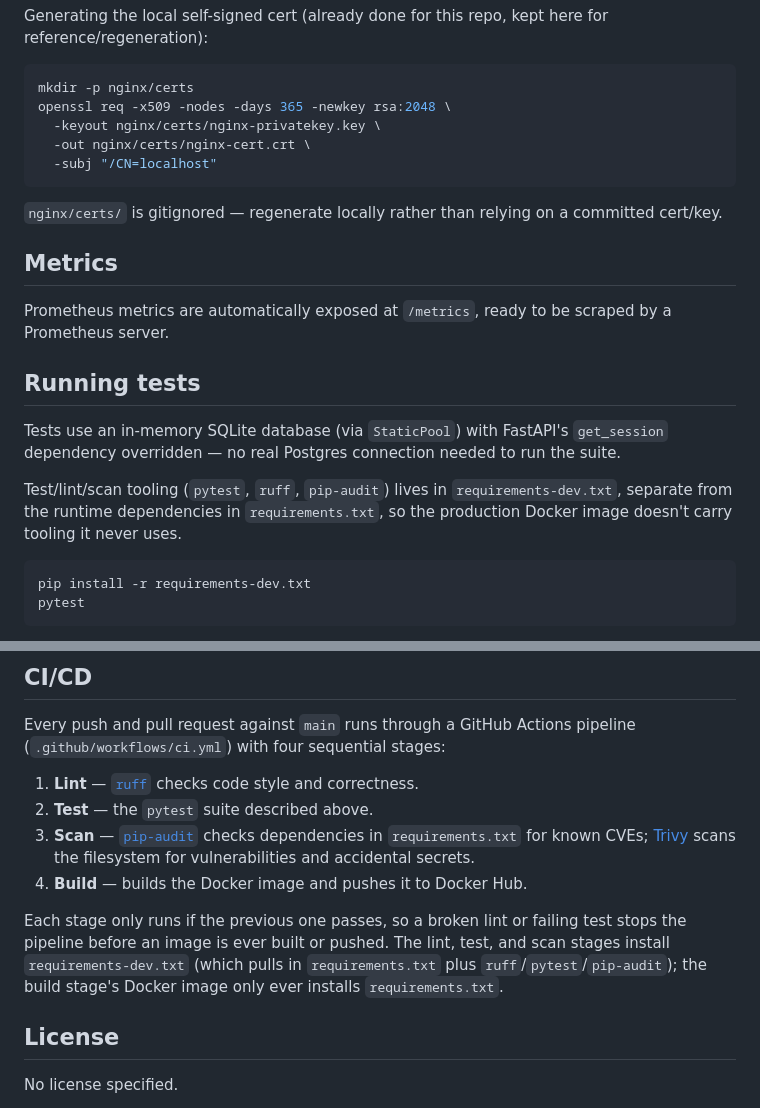
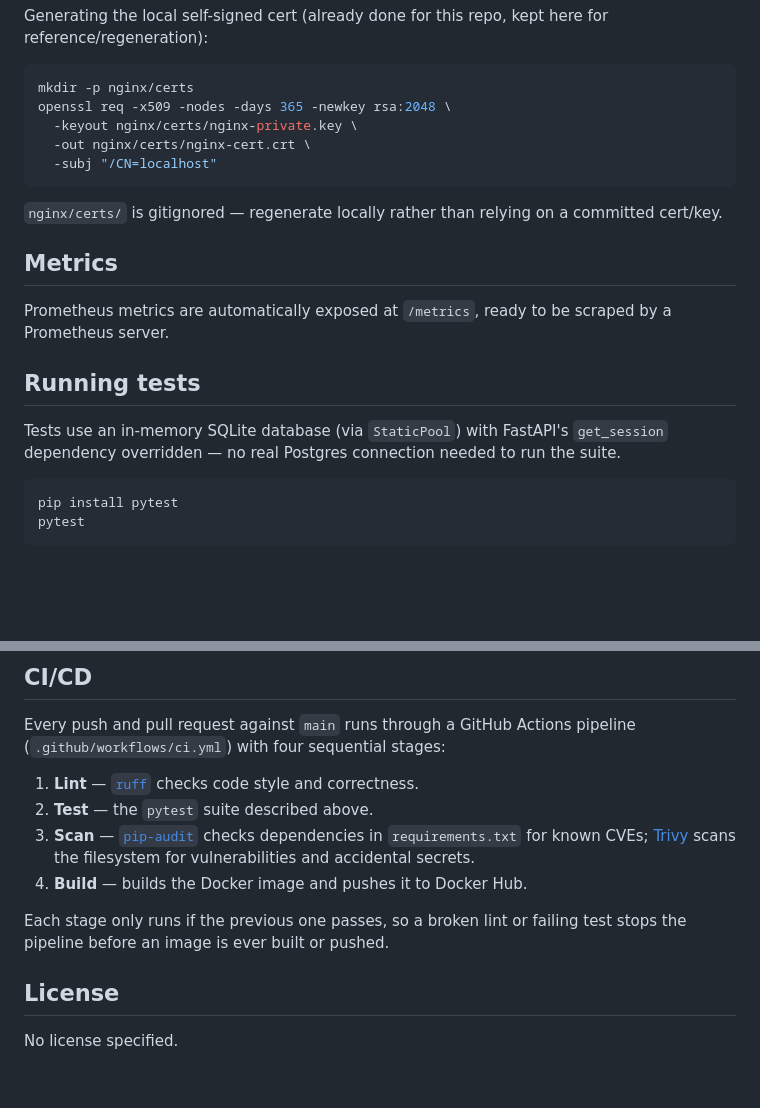
Before and after one commit to Azayan03/fastapi-telemetry, a Markdown page: README.md, 2 parts joined by grey strips. Rendered like a GitHub page; blank space fills up the shorter version.

````diff
--- a/README.md
+++ b/README.md
@@ -151,7 +151,7 @@ Generating the local self-signed cert (already done for this repo, kept here for
 ```bash
 mkdir -p nginx/certs
 openssl req -x509 -nodes -days 365 -newkey rsa:2048 \
-  -keyout nginx/certs/nginx-privatekey.key \
+  -keyout nginx/certs/nginx-private.key \
   -out nginx/certs/nginx-cert.crt \
   -subj "/CN=localhost"
 ```
@@ -166,10 +166,8 @@ Prometheus metrics are automatically exposed at `/metrics`, ready to be scraped
 
 Tests use an in-memory SQLite database (via `StaticPool`) with FastAPI's `get_session` dependency overridden — no real Postgres connection needed to run the suite.
 
-Test/lint/scan tooling (`pytest`, `ruff`, `pip-audit`) lives in `requirements-dev.txt`, separate from the runtime dependencies in `requirements.txt`, so the production Docker image doesn't carry tooling it never uses.
-
 ```bash
-pip install -r requirements-dev.txt
+pip install pytest
 pytest
 ```
 
@@ -187,7 +185,7 @@ Every push and pull request against `main` runs through a GitHub Actions pipelin
 3. **Scan** — [`pip-audit`](https://pypi.org/project/pip-audit/) checks dependencies in `requirements.txt` for known CVEs; [Trivy](https://aquasecurity.github.io/trivy/) scans the filesystem for vulnerabilities and accidental secrets.
 4. **Build** — builds the Docker image and pushes it to Docker Hub.
 
-Each stage only runs if the previous one passes, so a broken lint or failing test stops the pipeline before an image is ever built or pushed. The lint, test, and scan stages install `requirements-dev.txt` (which pulls in `requirements.txt` plus `ruff`/`pytest`/`pip-audit`); the build stage's Docker image only ever installs `requirements.txt`.
+Each stage only runs if the previous one passes, so a broken lint or failing test stops the pipeline before an image is ever built or pushed.
 
 ## License
 
````
